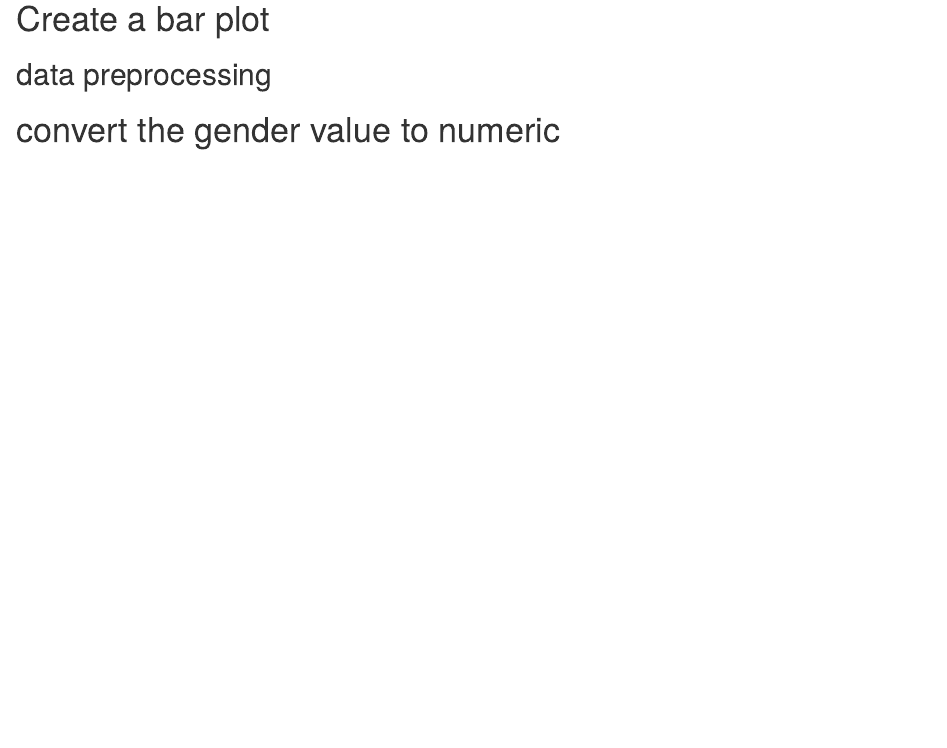
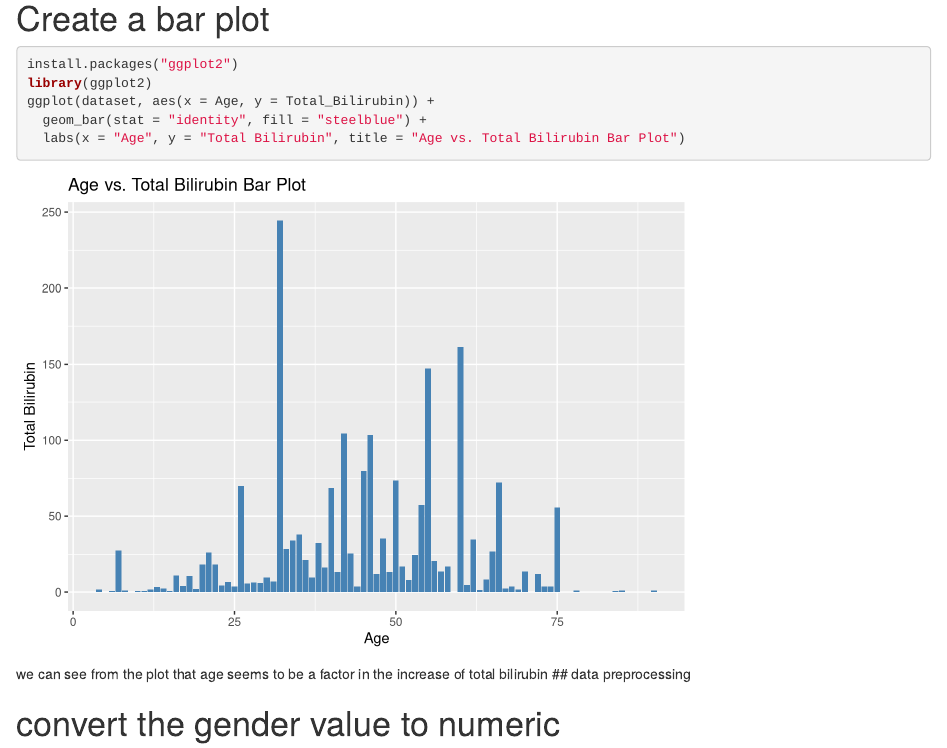
Before and after one commit to arwakhalidw/Datamining-project, an R Markdown document (liverpatients.Rmd): the page in a window 1100 px wide, from 4580 px down. Rendered offline with R 4.5, knitr and Pandoc, with nearby package versions.

Commit message:
update barplot

````diff
--- a/liverpatients.Rmd
+++ b/liverpatients.Rmd
@@ -96,9 +96,13 @@ hist(dataset$Alamine_Aminotransferase,
 
 # Create a bar plot
 ```{r}
-
+install.packages("ggplot2")
+library(ggplot2)
+ggplot(dataset, aes(x = Age, y = Total_Bilirubin)) +
+  geom_bar(stat = "identity", fill = "steelblue") +
+  labs(x = "Age", y = "Total Bilirubin", title = "Age vs. Total Bilirubin Bar Plot")
 ```
-
+we can see from the plot that age seems to be a factor in the increase of total bilirubin
 ## data preprocessing
 
 # convert the gender value to numeric
````
